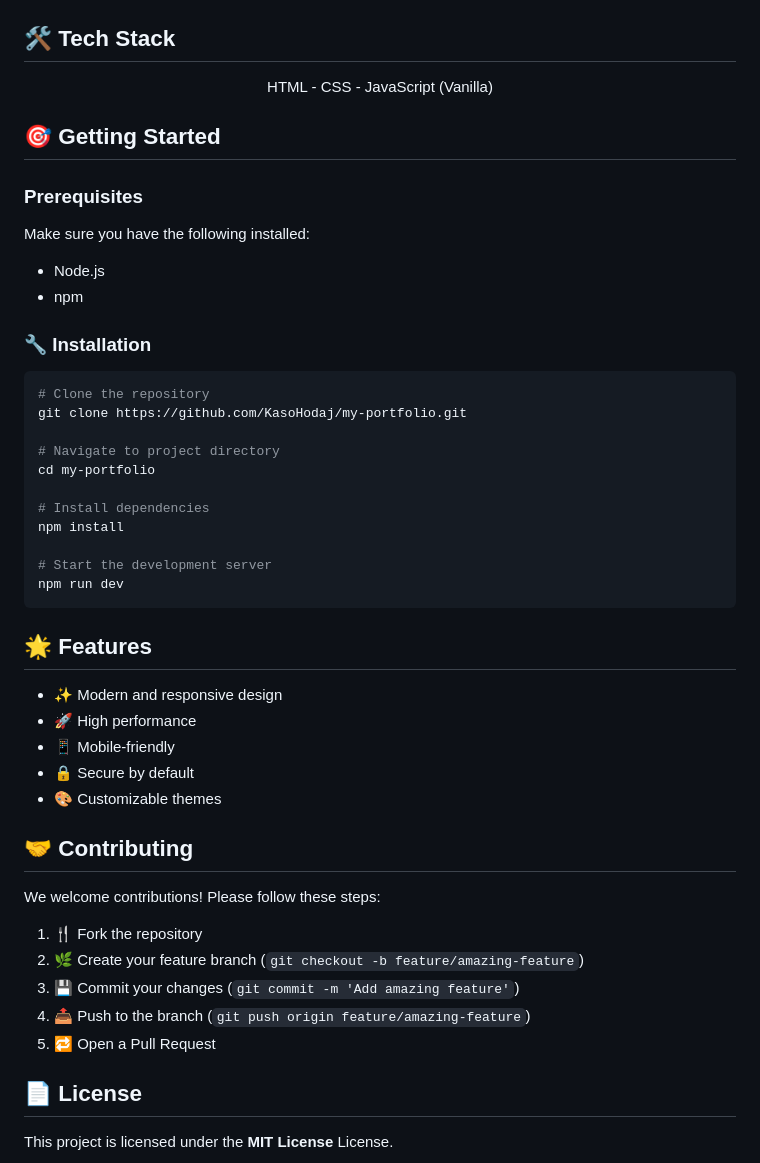
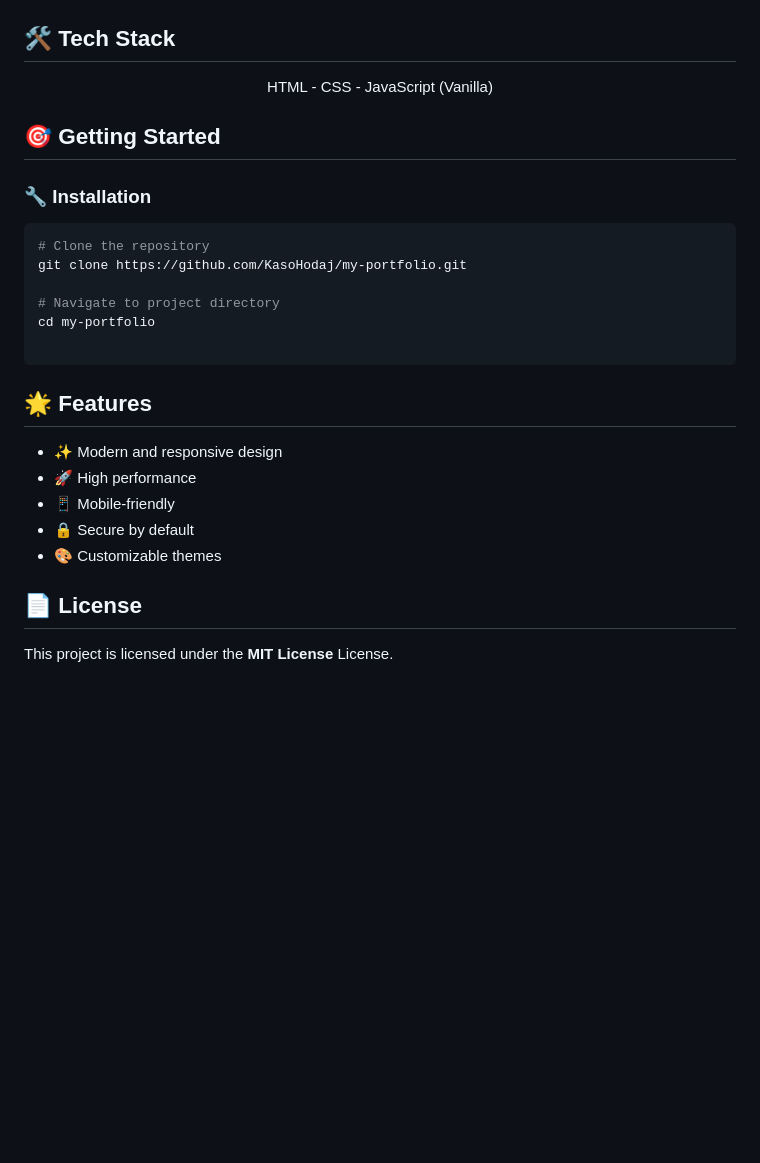
Before and after one commit to KasoHodaj/my-portfolio, a Markdown page: README.md, the part around the change. Drawn GitHub-style; blank space fills up the shorter version.

````diff
--- a/README.md
+++ b/README.md
@@ -78,13 +78,6 @@ This is my personal portfolio website, inspired by the Netflix interface. It's b
 
 ## 🎯 Getting Started
 
-### Prerequisites
-
-Make sure you have the following installed:
-
-- Node.js
-- npm
-
 ### 🔧 Installation
 
 ```bash
@@ -94,11 +87,6 @@ git clone https://github.com/KasoHodaj/my-portfolio.git
 # Navigate to project directory
 cd my-portfolio
 
-# Install dependencies
-npm install
-
-# Start the development server
-npm run dev
 ```
 
 ## 🌟 Features
@@ -109,15 +97,6 @@ npm run dev
 - 🔒 Secure by default
 - 🎨 Customizable themes
 
-## 🤝 Contributing
-
-We welcome contributions! Please follow these steps:
-
-1. 🍴 Fork the repository
-2. 🌿 Create your feature branch (`git checkout -b feature/amazing-feature`)
-3. 💾 Commit your changes (`git commit -m 'Add amazing feature'`)
-4. 📤 Push to the branch (`git push origin feature/amazing-feature`)
-5. 🔁 Open a Pull Request
 
 ## 📄 License
 
````
